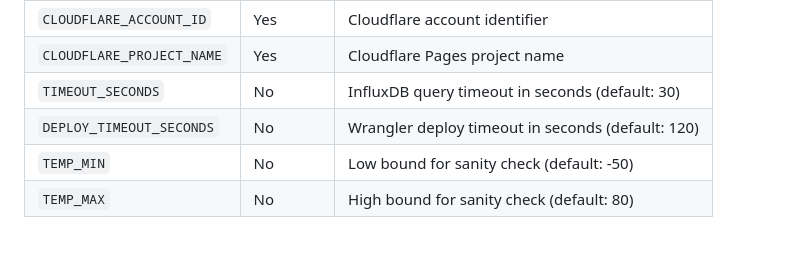
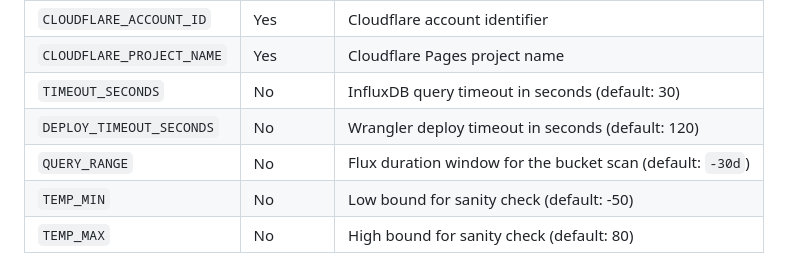
Before and after one commit to the-louie/influx-to-cloudflare-pages, a Markdown page: README.md, the part around the change. Rendered like a GitHub page.

Commit message:
T-020b: Add QUERY_RANGE row to README env-var table
Sits next to the other optional timeout knobs.

Co-Authored-By: Claude Opus 4.7 (1M context) <noreply@anthropic.com>

```diff
--- a/README.md
+++ b/README.md
@@ -71,6 +71,7 @@ All configuration lives in a `.env` file (not committed to git). Copy `.env.exam
 | `CLOUDFLARE_PROJECT_NAME` | Yes | Cloudflare Pages project name |
 | `TIMEOUT_SECONDS` | No | InfluxDB query timeout in seconds (default: 30) |
 | `DEPLOY_TIMEOUT_SECONDS` | No | Wrangler deploy timeout in seconds (default: 120) |
+| `QUERY_RANGE` | No | Flux duration window for the bucket scan (default: `-30d`) |
 | `TEMP_MIN` | No | Low bound for sanity check (default: -50) |
 | `TEMP_MAX` | No | High bound for sanity check (default: 80) |
 
```
